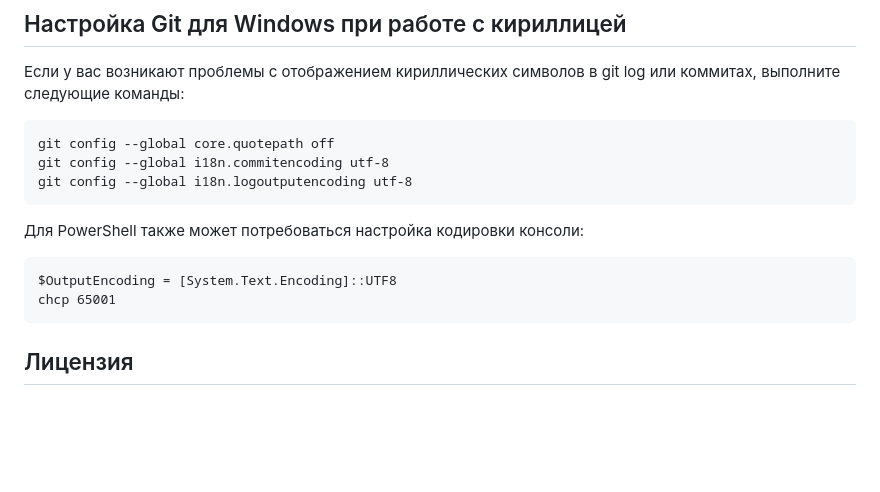
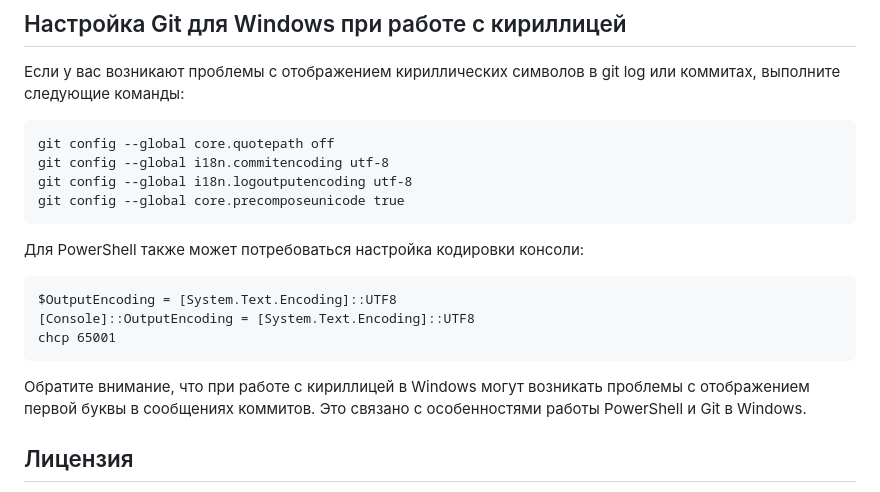
Before and after one commit to theJorDea/Countering-terrorism-website, a Markdown page: README.md, the part around the change. Drawn GitHub-style; blank space fills up the shorter version.

Commit message:
Updated Git configuration for Cyrillic

````diff
--- a/README.md
+++ b/README.md
@@ -53,14 +53,18 @@ git clone https://github.com/theJorDea/Countering-terrorism-website.git
 git config --global core.quotepath off
 git config --global i18n.commitencoding utf-8
 git config --global i18n.logoutputencoding utf-8
+git config --global core.precomposeunicode true
 ```
 
 Для PowerShell также может потребоваться настройка кодировки консоли:
 
 ```
 $OutputEncoding = [System.Text.Encoding]::UTF8
+[Console]::OutputEncoding = [System.Text.Encoding]::UTF8
 chcp 65001
 ```
+
+Обратите внимание, что при работе с кириллицей в Windows могут возникать проблемы с отображением первой буквы в сообщениях коммитов. Это связано с особенностями работы PowerShell и Git в Windows.
 
 ## Лицензия
 
````
